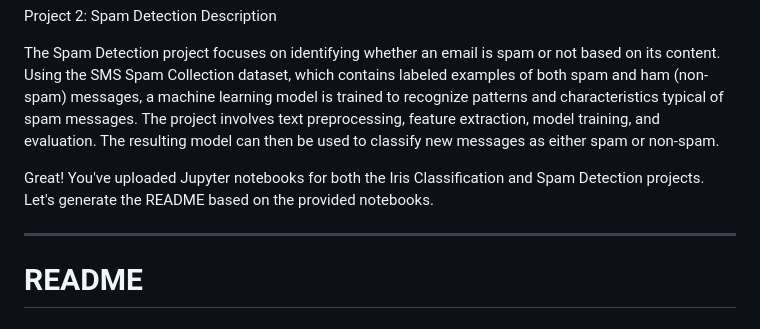
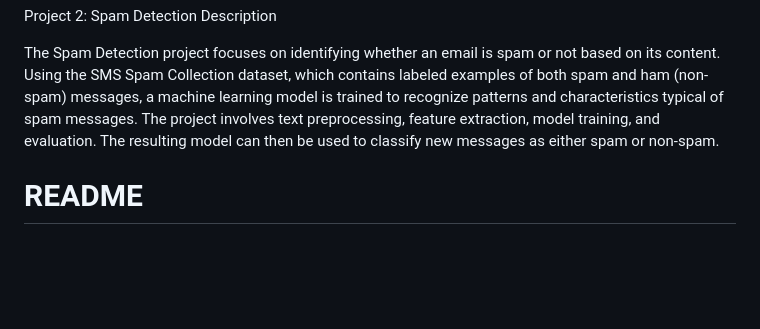
Before and after one commit to Hc0709/CBTC, a Markdown page: README.md, the part around the change. Rendered like a GitHub page; blank space fills up the shorter version.

```diff
--- a/README.md
+++ b/README.md
@@ -11,10 +11,6 @@ The Iris Classification project aims to classify iris flowers into three differe
  Description
 
 The Spam Detection project focuses on identifying whether an email is spam or not based on its content. Using the SMS Spam Collection dataset, which contains labeled examples of both spam and ham (non-spam) messages, a machine learning model is trained to recognize patterns and characteristics typical of spam messages. The project involves text preprocessing, feature extraction, model training, and evaluation. The resulting model can then be used to classify new messages as either spam or non-spam.
-
-Great! You've uploaded Jupyter notebooks for both the Iris Classification and Spam Detection projects. Let's generate the README based on the provided notebooks.
-
----
 
 # README
 
```
